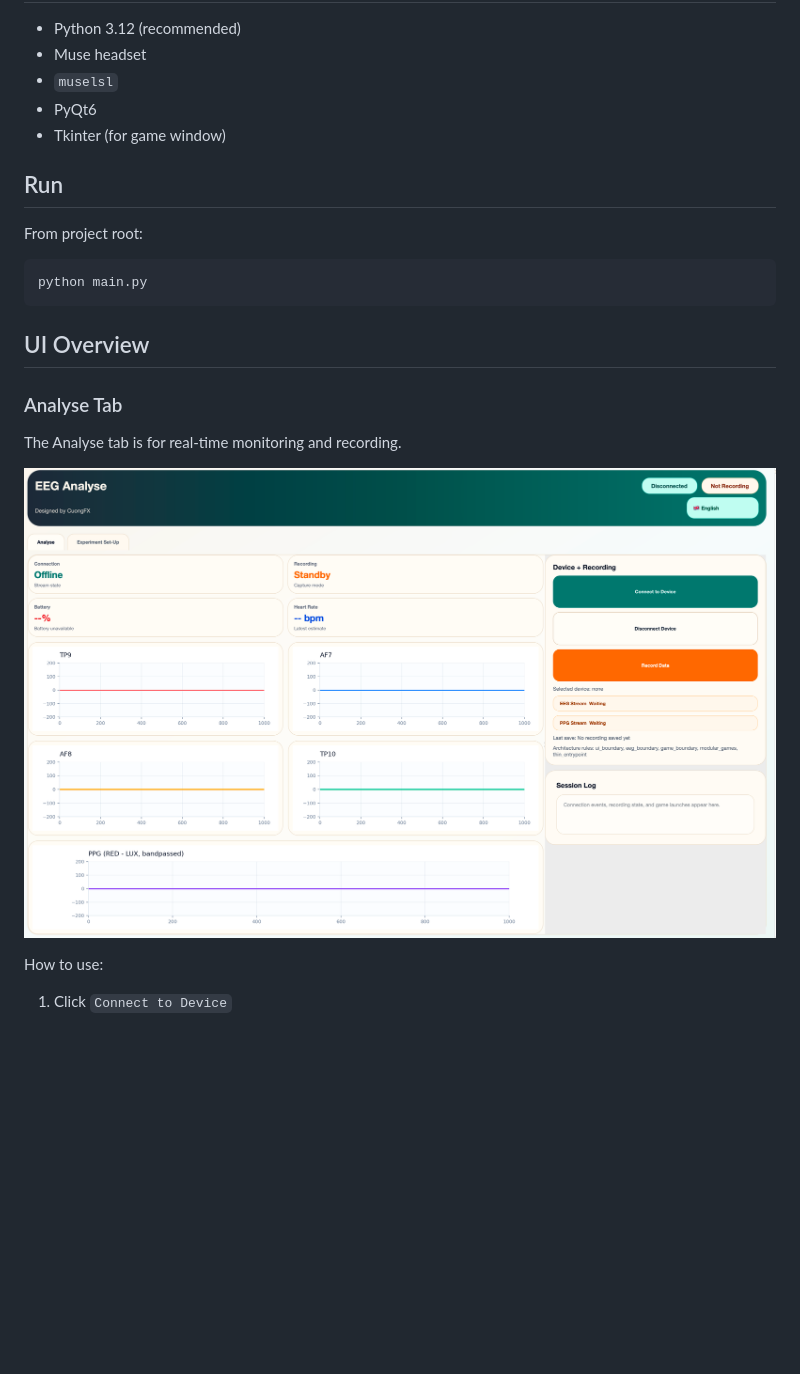
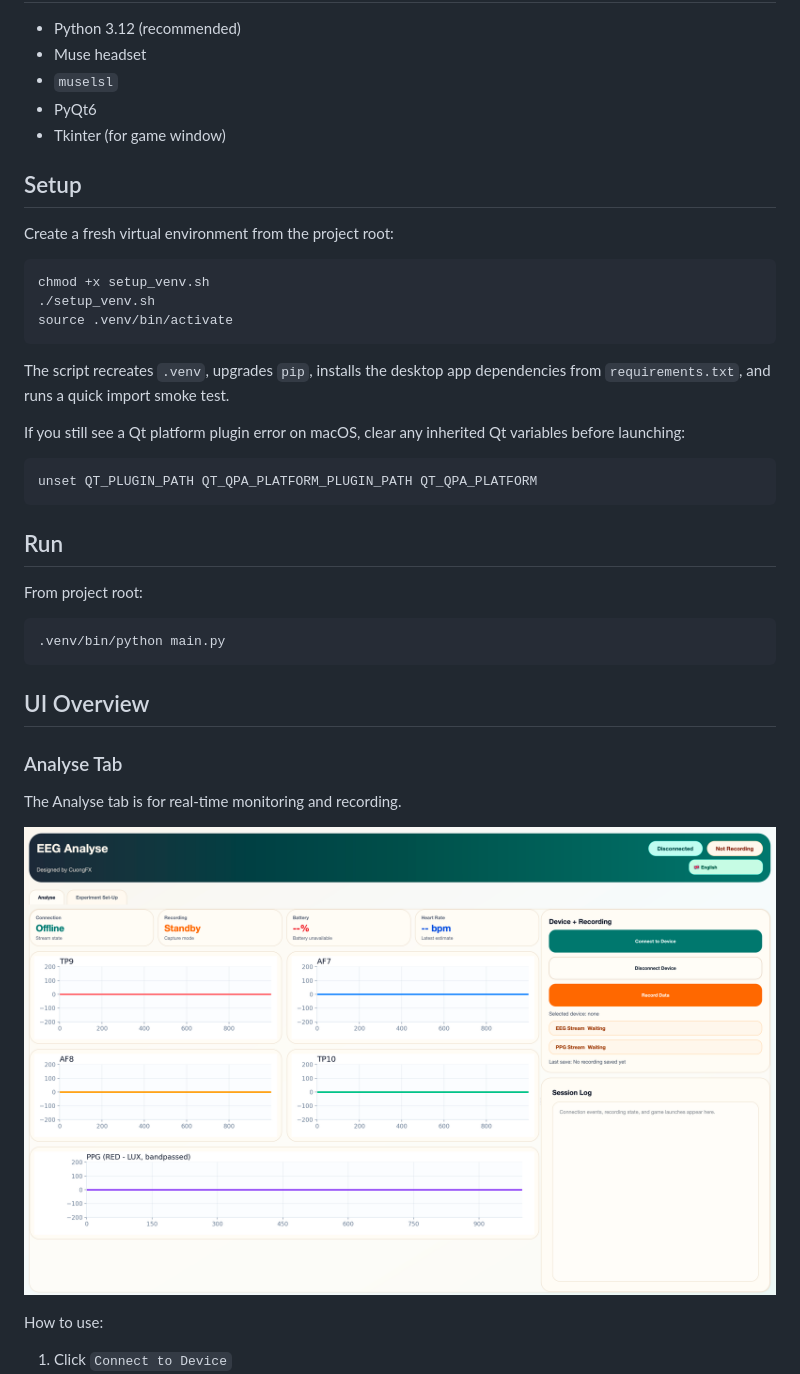
Before and after one commit to Cuongfx/EEG_Software_MUSE2, a Markdown page: README.md, the part around the change. Drawn GitHub-style; pictures changed too: Analyse.png; blank space fills up the shorter version.

````diff
--- a/README.md
+++ b/README.md
@@ -31,12 +31,30 @@ EEG/
 - PyQt6
 - Tkinter (for game window)
 
+## Setup
+
+Create a fresh virtual environment from the project root:
+
+```bash
+chmod +x setup_venv.sh
+./setup_venv.sh
+source .venv/bin/activate
+```
+
+The script recreates `.venv`, upgrades `pip`, installs the desktop app dependencies from `requirements.txt`, and runs a quick import smoke test.
+
+If you still see a Qt platform plugin error on macOS, clear any inherited Qt variables before launching:
+
+```bash
+unset QT_PLUGIN_PATH QT_QPA_PLATFORM_PLUGIN_PATH QT_QPA_PLATFORM
+```
+
 ## Run
 
 From project root:
 
 ```bash
-python main.py
+.venv/bin/python main.py
 ```
 
 ## UI Overview
````
Also changed, not shown: Experiment_Set_up.png, 10 other files.
